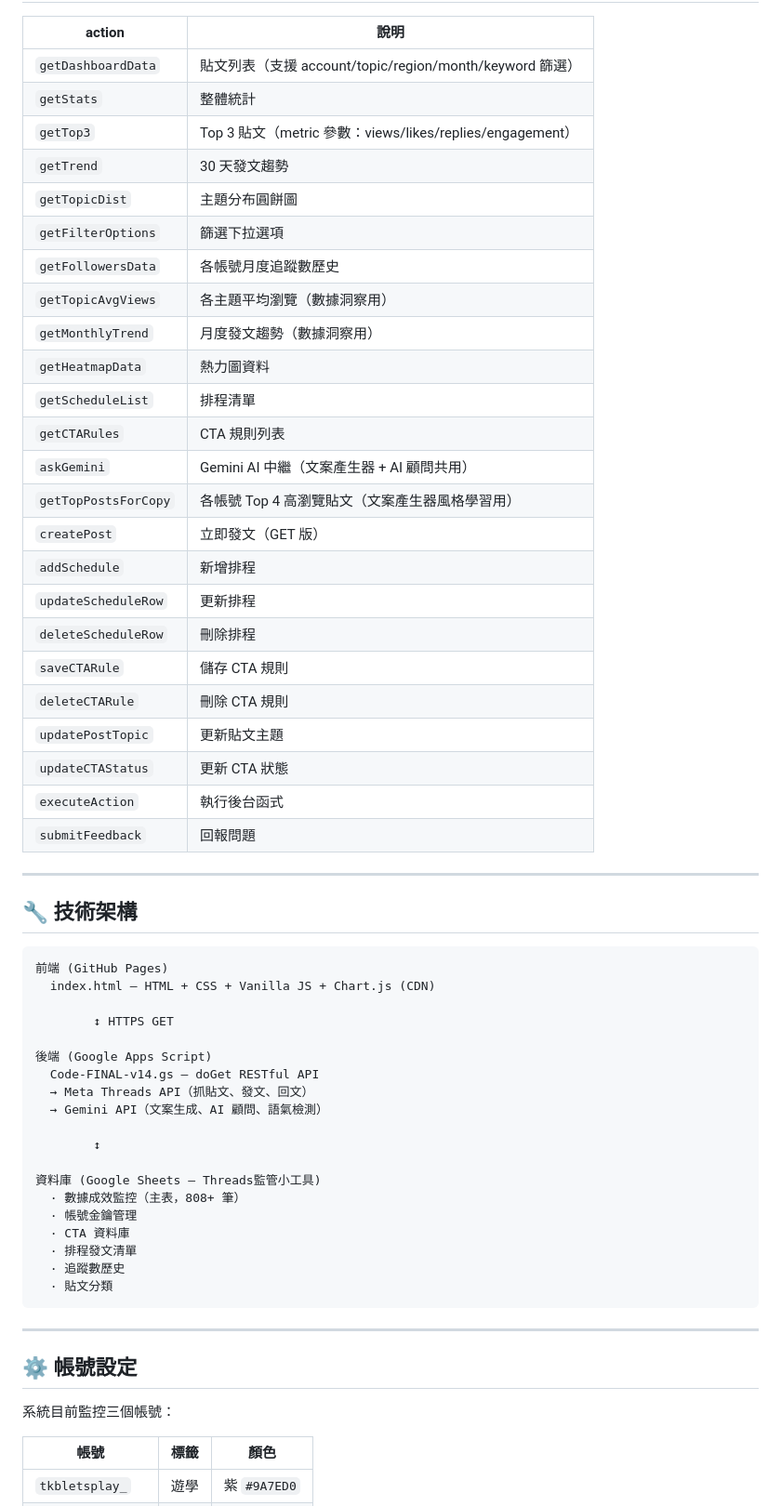
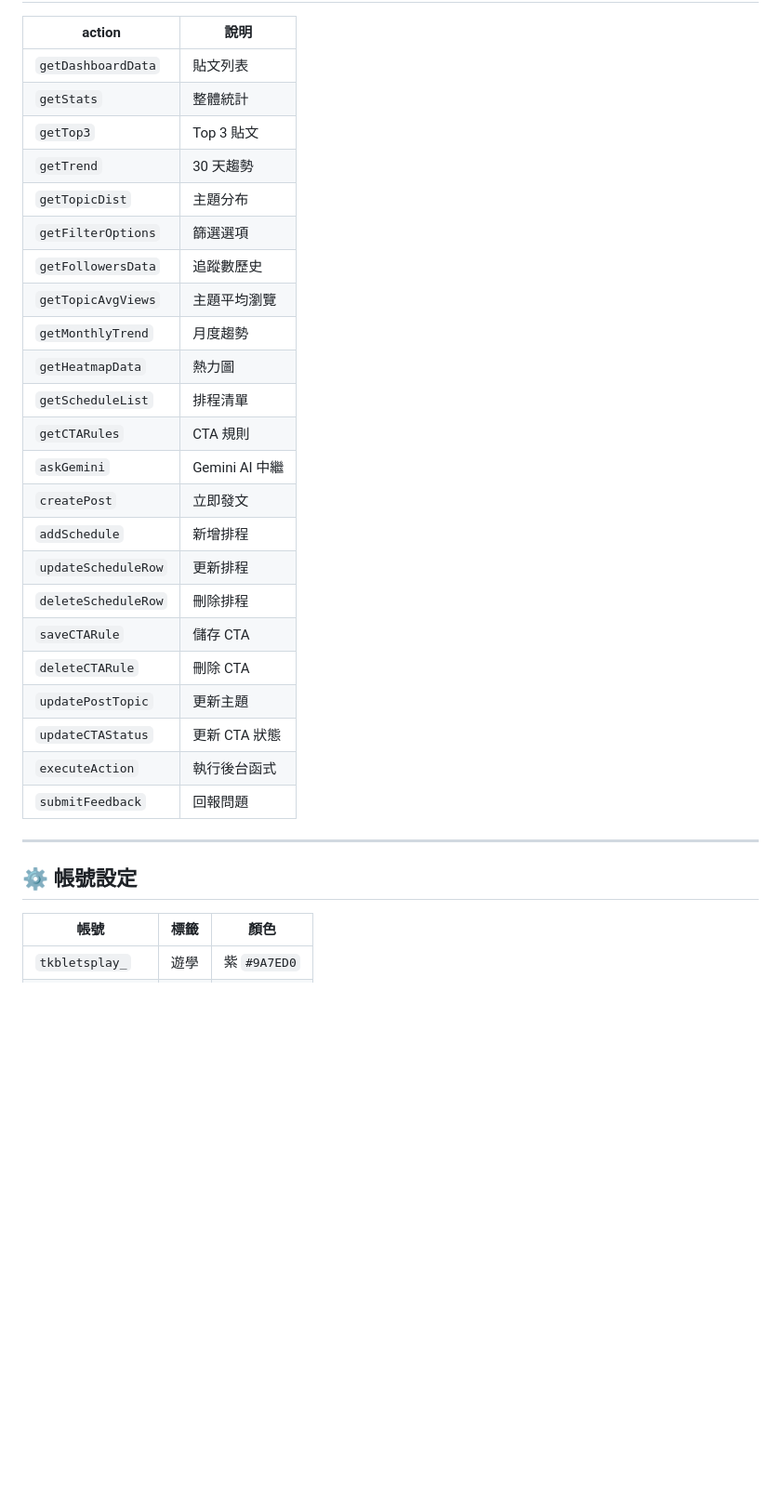
Before and after one commit to jojo880714/FYapi, a Markdown page: README.md, the part around one of its changes. Shown at 93% size. GitHub-like rendering; blank space fills up the shorter version.

````diff
--- a/README.md
+++ b/README.md
@@ -87,62 +68,33 @@ FYapi/
 
 | action | 說明 |
 |--------|------|
-| `getDashboardData` | 貼文列表（支援 account/topic/region/month/keyword 篩選） |
+| `getDashboardData` | 貼文列表 |
 | `getStats` | 整體統計 |
-| `getTop3` | Top 3 貼文（metric 參數：views/likes/replies/engagement） |
-| `getTrend` | 30 天發文趨勢 |
-| `getTopicDist` | 主題分布圓餅圖 |
-| `getFilterOptions` | 篩選下拉選項 |
-| `getFollowersData` | 各帳號月度追蹤數歷史 |
-| `getTopicAvgViews` | 各主題平均瀏覽（數據洞察用） |
-| `getMonthlyTrend` | 月度發文趨勢（數據洞察用） |
-| `getHeatmapData` | 熱力圖資料 |
+| `getTop3` | Top 3 貼文 |
+| `getTrend` | 30 天趨勢 |
+| `getTopicDist` | 主題分布 |
+| `getFilterOptions` | 篩選選項 |
+| `getFollowersData` | 追蹤數歷史 |
+| `getTopicAvgViews` | 主題平均瀏覽 |
+| `getMonthlyTrend` | 月度趨勢 |
+| `getHeatmapData` | 熱力圖 |
 | `getScheduleList` | 排程清單 |
-| `getCTARules` | CTA 規則列表 |
-| `askGemini` | Gemini AI 中繼（文案產生器 + AI 顧問共用） |
-| `getTopPostsForCopy` | 各帳號 Top 4 高瀏覽貼文（文案產生器風格學習用） |
-| `createPost` | 立即發文（GET 版） |
+| `getCTARules` | CTA 規則 |
+| `askGemini` | Gemini AI 中繼 |
+| `createPost` | 立即發文 |
 | `addSchedule` | 新增排程 |
 | `updateScheduleRow` | 更新排程 |
 | `deleteScheduleRow` | 刪除排程 |
-| `saveCTARule` | 儲存 CTA 規則 |
-| `deleteCTARule` | 刪除 CTA 規則 |
-| `updatePostTopic` | 更新貼文主題 |
+| `saveCTARule` | 儲存 CTA |
+| `deleteCTARule` | 刪除 CTA |
+| `updatePostTopic` | 更新主題 |
 | `updateCTAStatus` | 更新 CTA 狀態 |
 | `executeAction` | 執行後台函式 |
 | `submitFeedback` | 回報問題 |
 
 ---
 
-## 🔧 技術架構
-
-```
-前端 (GitHub Pages)
-  index.html — HTML + CSS + Vanilla JS + Chart.js (CDN)
-
-        ↕ HTTPS GET
-
-後端 (Google Apps Script)
-  Code-FINAL-v14.gs — doGet RESTful API
-  → Meta Threads API（抓貼文、發文、回文）
-  → Gemini API（文案生成、AI 顧問、語氣檢測）
-
-        ↕
-
-資料庫 (Google Sheets — Threads監管小工具)
-  · 數據成效監控（主表，808+ 筆）
-  · 帳號金鑰管理
-  · CTA 資料庫
-  · 排程發文清單
-  · 追蹤數歷史
-  · 貼文分類
-```
-
----
-
 ## ⚙️ 帳號設定
-
-系統目前監控三個帳號：
 
 | 帳號 | 標籤 | 顏色 |
 |------|------|------|
````
Also changed, not shown: other parts of README.md (+31 -67 lines).
